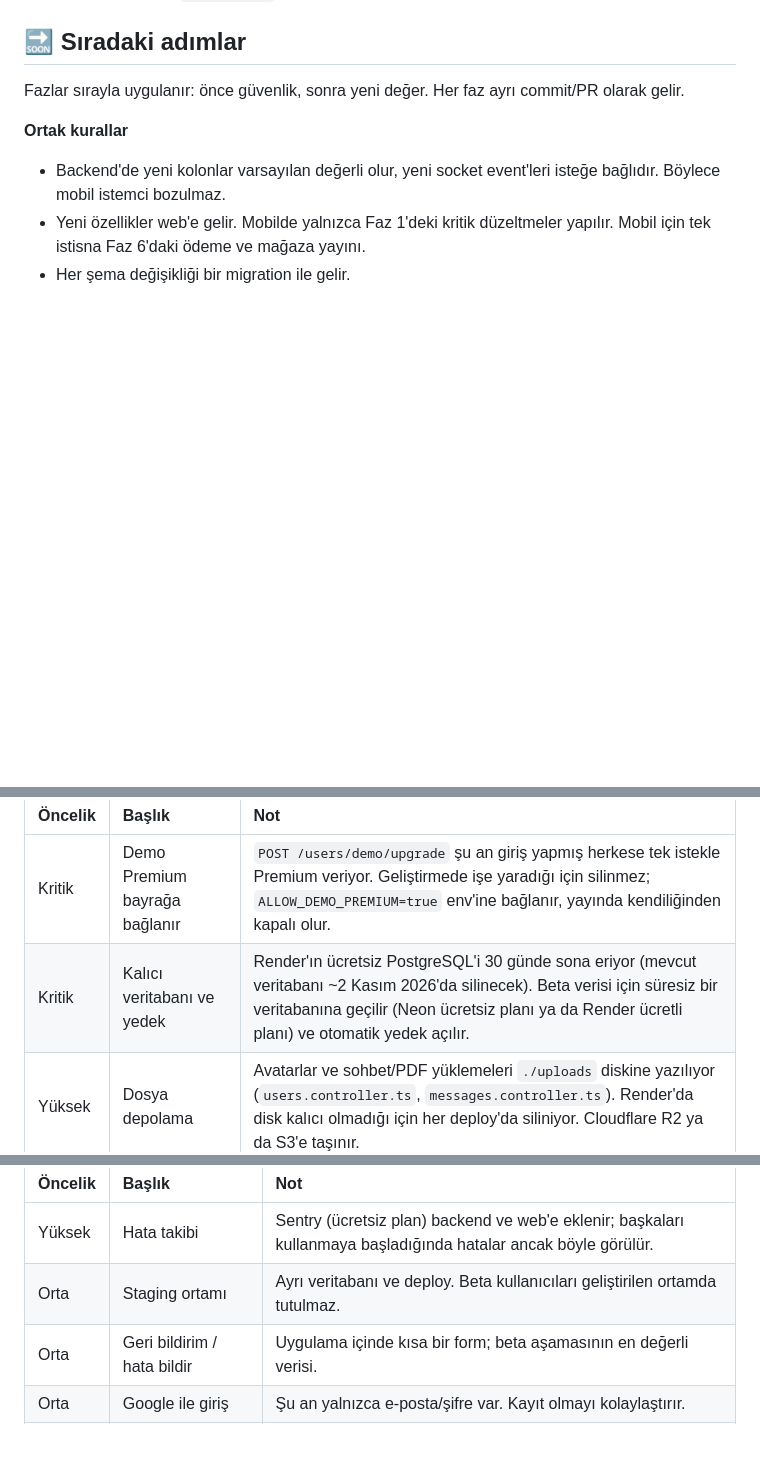
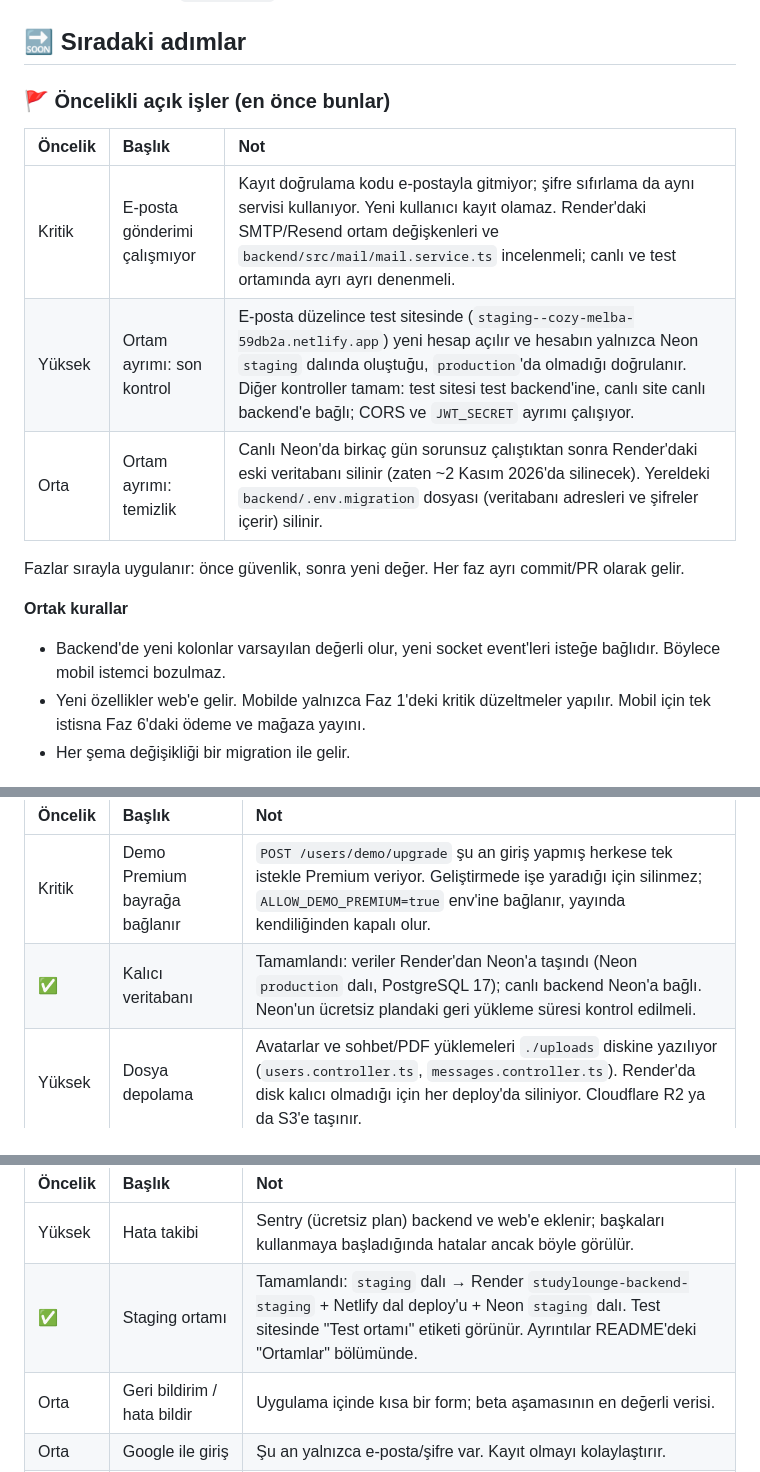
Before and after one commit to enesilbay/StudyLounge, a Markdown page: ROADMAP.md, 3 parts joined by grey strips. Rendered like a GitHub page; blank space fills up the shorter version.

Commit message:
docs: roadmap'e oncelikli acik isler eklendi
E-posta gonderimi calismiyor (kritik), ortam ayriminin son kontrolu ve
temizligi. Faz 5'te kalici veritabani (Neon) ve staging ortami
tamamlandi olarak isaretlendi.

```diff
--- a/ROADMAP.md
+++ b/ROADMAP.md
@@ -24,6 +24,14 @@
 - Odadan ayrılma (`leave_lobby`) ve yeniden bağlanmada odaya otomatik dönüş
 
 ## 🔜 Sıradaki adımlar
+
+### 🚩 Öncelikli açık işler (en önce bunlar)
+
+| Öncelik | Başlık | Not |
+| :--- | :--- | :--- |
+| Kritik | E-posta gönderimi çalışmıyor | Kayıt doğrulama kodu e-postayla gitmiyor; şifre sıfırlama da aynı servisi kullanıyor. Yeni kullanıcı kayıt olamaz. Render'daki SMTP/Resend ortam değişkenleri ve `backend/src/mail/mail.service.ts` incelenmeli; canlı ve test ortamında ayrı ayrı denenmeli. |
+| Yüksek | Ortam ayrımı: son kontrol | E-posta düzelince test sitesinde (`staging--cozy-melba-59db2a.netlify.app`) yeni hesap açılır ve hesabın yalnızca Neon `staging` dalında oluştuğu, `production`'da olmadığı doğrulanır. Diğer kontroller tamam: test sitesi test backend'ine, canlı site canlı backend'e bağlı; CORS ve `JWT_SECRET` ayrımı çalışıyor. |
+| Orta | Ortam ayrımı: temizlik | Canlı Neon'da birkaç gün sorunsuz çalıştıktan sonra Render'daki eski veritabanı silinir (zaten ~2 Kasım 2026'da silinecek). Yereldeki `backend/.env.migration` dosyası (veritabanı adresleri ve şifreler içerir) silinir. |
 
 Fazlar sırayla uygulanır: önce güvenlik, sonra yeni değer. Her faz ayrı commit/PR olarak gelir.
 
@@ -87,7 +95,7 @@ Uygulama hâlâ geliştirme aşamasında. Bu fazın amacı, arkadaş çevresinde
 | Öncelik | Başlık | Not |
 | :--- | :--- | :--- |
 | Kritik | Demo Premium bayrağa bağlanır | `POST /users/demo/upgrade` şu an giriş yapmış herkese tek istekle Premium veriyor. Geliştirmede işe yaradığı için silinmez; `ALLOW_DEMO_PREMIUM=true` env'ine bağlanır, yayında kendiliğinden kapalı olur. |
-| Kritik | Kalıcı veritabanı ve yedek | Render'ın ücretsiz PostgreSQL'i 30 günde sona eriyor (mevcut veritabanı ~2 Kasım 2026'da silinecek). Beta verisi için süresiz bir veritabanına geçilir (Neon ücretsiz planı ya da Render ücretli planı) ve otomatik yedek açılır. |
+| ✅ | Kalıcı veritabanı | Tamamlandı: veriler Render'dan Neon'a taşındı (Neon `production` dalı, PostgreSQL 17); canlı backend Neon'a bağlı. Neon'un ücretsiz plandaki geri yükleme süresi kontrol edilmeli. |
 | Yüksek | Dosya depolama | Avatarlar ve sohbet/PDF yüklemeleri `./uploads` diskine yazılıyor (`users.controller.ts`, `messages.controller.ts`). Render'da disk kalıcı olmadığı için her deploy'da siliniyor. Cloudflare R2 ya da S3'e taşınır. |
 | Yüksek | Hesap silme | Kodda yok. Kullanıcı ayarlardan hesabını ve verilerini silebilir; ilişkili kayıtlar (mesajlar, oturumlar, arkadaşlıklar) için silme/anonimleştirme kuralları belirlenir. |
 | Yüksek | TURN sunucusu bağlanır | Okul ve yurt ağlarında kameralı odalar TURN olmadan bağlanmıyor; hedef kitle de öğrenciler. Metered ya da Cloudflare TURN ile env değerleri girilir. |
@@ -110,7 +118,7 @@ Gerçek para alınmadan bütün akış test ortamında kurulur; şirket kurulunc
 | Öncelik | Başlık | Not |
 | :--- | :--- | :--- |
 | Yüksek | Hata takibi | Sentry (ücretsiz plan) backend ve web'e eklenir; başkaları kullanmaya başladığında hatalar ancak böyle görülür. |
-| Orta | Staging ortamı | Ayrı veritabanı ve deploy. Beta kullanıcıları geliştirilen ortamda tutulmaz. |
+| ✅ | Staging ortamı | Tamamlandı: `staging` dalı → Render `studylounge-backend-staging` + Netlify dal deploy'u + Neon `staging` dalı. Test sitesinde "Test ortamı" etiketi görünür. Ayrıntılar README'deki "Ortamlar" bölümünde. |
 | Orta | Geri bildirim / hata bildir | Uygulama içinde kısa bir form; beta aşamasının en değerli verisi. |
 | Orta | Google ile giriş | Şu an yalnızca e-posta/şifre var. Kayıt olmayı kolaylaştırır. |
 | Orta | Onboarding | İlk girişte "ders ekle → odaya katıl" yönlendirmesi. |
```
